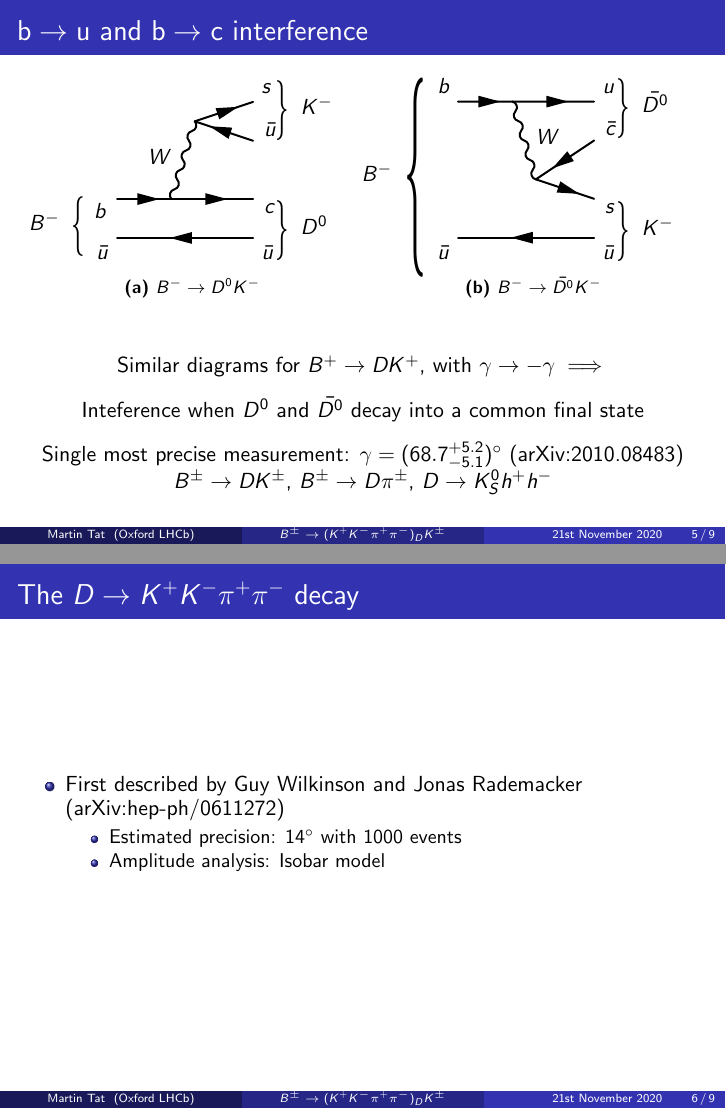
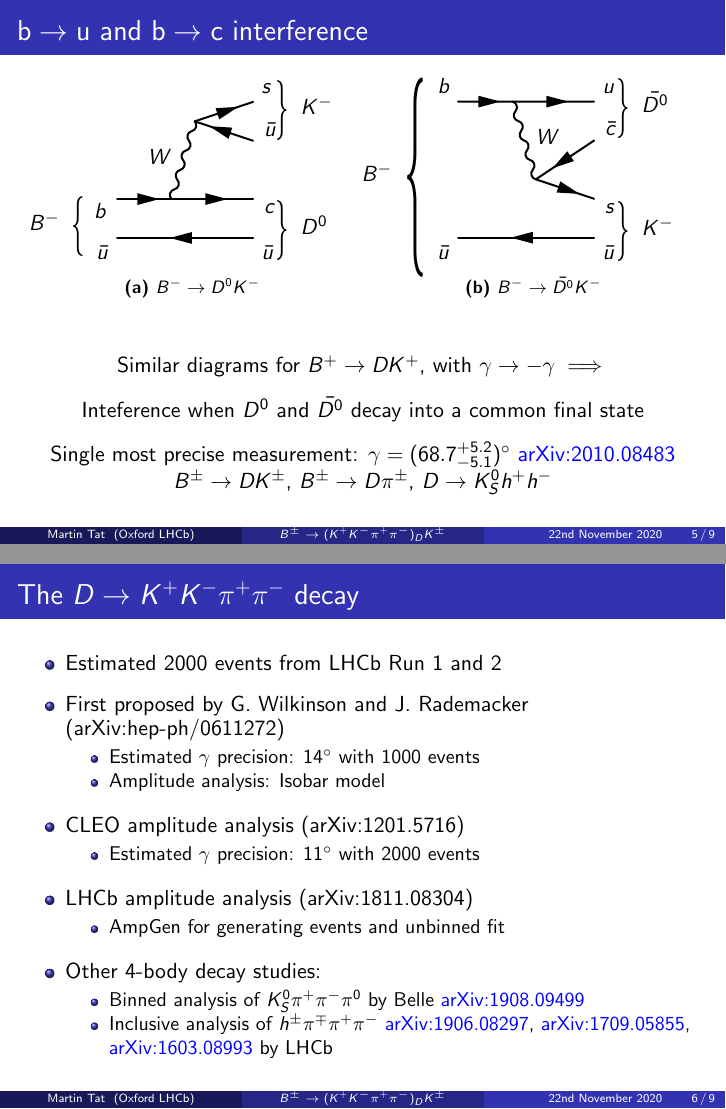
Before and after one commit to MartinDuyTat/LHCb-Presentation-23rd-November-2020, LaTeX slides (LHCbPresentation1.tex): pages 5 and 6 of 9, joined at a grey line. The pictures show the PDF file LHCbPresentation1.pdf that the author committed with the source.

Commit message:
Added background information about the project

```diff
--- a/LHCbPresentation1.tex
+++ b/LHCbPresentation1.tex
@@ -179,10 +184,28 @@
 \section{The \texorpdfstring{$D\to K^+K^-\pi^+\pi^-$}{D to K+K-pi+pi-} decay}
 \begin{frame}{The $D\to K^+K^-\pi^+\pi^-$ decay}
   \begin{itemize}
-    \item{First described by Guy Wilkinson and Jonas Rademacker (arXiv:hep-ph/0611272)}
+    \item{Estimated $2000$ events from LHCb Run $1$ and $2$}
+    \vspace{0.2cm}
+    \item{First proposed by G. Wilkinson and J. Rademacker (arXiv:hep-ph/0611272)}
     \begin{itemize}
-      \item{Estimated precision: $\SI{14}{\degree}$ with $1000$ events}
+      \item{Estimated $\gamma$ precision: $\SI{14}{\degree}$ with $1000$ events}
       \item{Amplitude analysis: Isobar model}
+    \end{itemize}
+    \vspace{0.2cm}
+    \item{CLEO amplitude analysis (arXiv:1201.5716)}
+    \begin{itemize}
+      \item{Estimated $\gamma$ precision: $\SI{11}{\degree}$ with $2000$ events}
+    \end{itemize}
+    \vspace{0.2cm}
+    \item{LHCb amplitude analysis (arXiv:1811.08304)}
+    \begin{itemize}
+      \item{AmpGen for generating events and unbinned fit}
+    \end{itemize}
+    \vspace{0.2cm}
+    \item{Other $4$-body decay studies:}
+    \begin{itemize}
+      \item{Binned analysis of $K_S^0\pi^+\pi^-\pi^0$ by Belle \href{https://arxiv.org/abs/1908.09499}{arXiv:1908.09499}}
+      \item{Inclusive analysis of $h^\pm\pi^\mp\pi^+\pi^-$ \href{https://arxiv.org/abs/1906.08297}{arXiv:1906.08297}, \href{https://arxiv.org/abs/1709.05855}{arXiv:1709.05855}, \href{https://arxiv.org/abs/1603.08993}{arXiv:1603.08993} by LHCb}
     \end{itemize}
   \end{itemize}
 \end{frame}
```
Also changed, not shown: LHCbPresentation1.pdf, LHCbPresentation1.tex (7 more changed lines).
